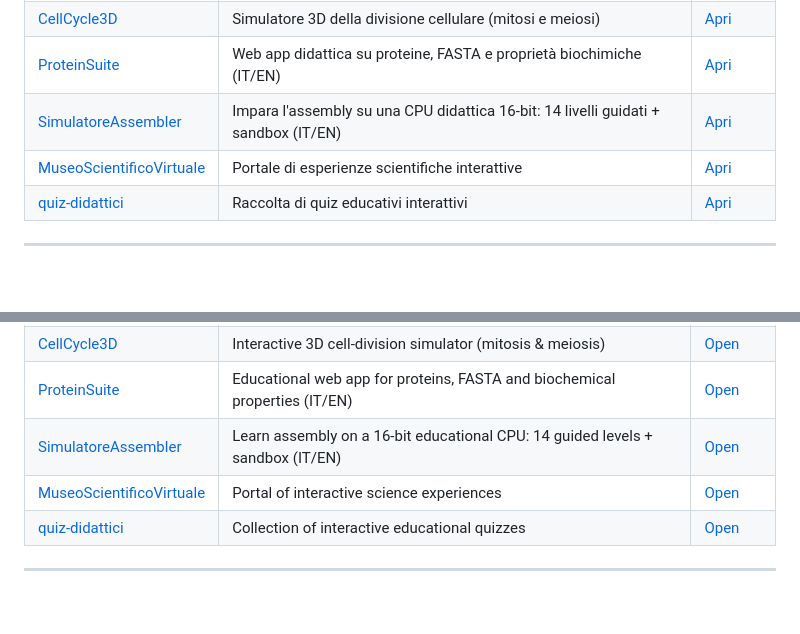
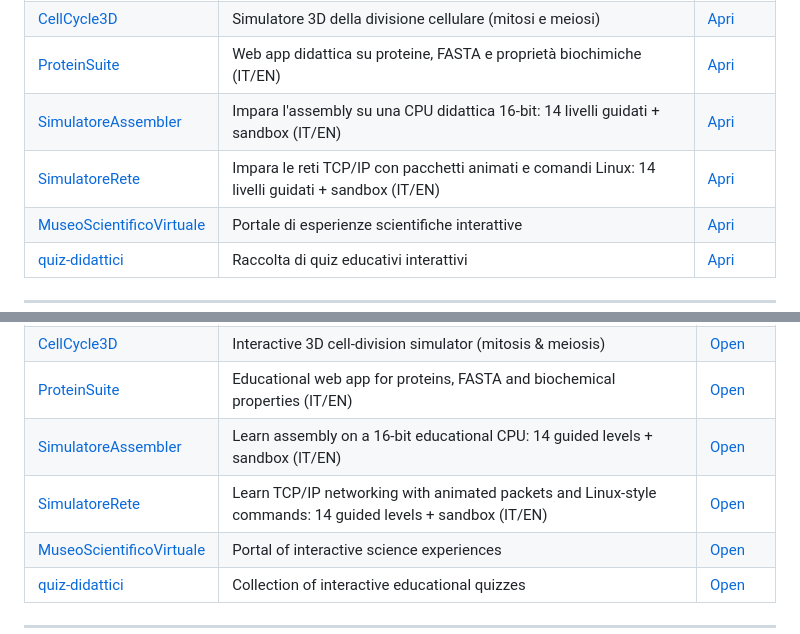
Before and after one commit to manzolo/manzolo, a Markdown page: README.md, 2 parts joined by grey strips. Rendered like a GitHub page; blank space fills up the shorter version.

Commit message:
Add SimulatoreRete (EDU-NET) to science section
Co-Authored-By: Claude Fable 5 <noreply@anthropic.com>

```diff
--- a/README.md
+++ b/README.md
@@ -88,6 +88,7 @@ Tutti provabili subito nel browser, senza installare nulla. 👇
 | [CellCycle3D](https://github.com/manzolo/CellCycle3D) | Simulatore 3D della divisione cellulare (mitosi e meiosi) | [Apri](https://manzolo.github.io/CellCycle3D/) |
 | [ProteinSuite](https://github.com/manzolo/ProteinSuite) | Web app didattica su proteine, FASTA e proprietà biochimiche (IT/EN) | [Apri](https://manzolo.github.io/ProteinSuite/) |
 | [SimulatoreAssembler](https://github.com/manzolo/SimulatoreAssembler) | Impara l'assembly su una CPU didattica 16-bit: 14 livelli guidati + sandbox (IT/EN) | [Apri](https://manzolo.github.io/SimulatoreAssembler/) |
+| [SimulatoreRete](https://github.com/manzolo/SimulatoreRete) | Impara le reti TCP/IP con pacchetti animati e comandi Linux: 14 livelli guidati + sandbox (IT/EN) | [Apri](https://manzolo.github.io/SimulatoreRete/) |
 | [MuseoScientificoVirtuale](https://github.com/manzolo/MuseoScientificoVirtuale) | Portale di esperienze scientifiche interattive | [Apri](https://manzolo.github.io/MuseoScientificoVirtuale/) |
 | [quiz-didattici](https://github.com/manzolo/quiz-didattici) | Raccolta di quiz educativi interattivi | [Apri](https://manzolo.github.io/quiz-didattici/) |
 
@@ -179,6 +180,7 @@ All playable right in your browser, nothing to install. 👇
 | [CellCycle3D](https://github.com/manzolo/CellCycle3D) | Interactive 3D cell-division simulator (mitosis & meiosis) | [Open](https://manzolo.github.io/CellCycle3D/) |
 | [ProteinSuite](https://github.com/manzolo/ProteinSuite) | Educational web app for proteins, FASTA and biochemical properties (IT/EN) | [Open](https://manzolo.github.io/ProteinSuite/) |
 | [SimulatoreAssembler](https://github.com/manzolo/SimulatoreAssembler) | Learn assembly on a 16-bit educational CPU: 14 guided levels + sandbox (IT/EN) | [Open](https://manzolo.github.io/SimulatoreAssembler/) |
+| [SimulatoreRete](https://github.com/manzolo/SimulatoreRete) | Learn TCP/IP networking with animated packets and Linux-style commands: 14 guided levels + sandbox (IT/EN) | [Open](https://manzolo.github.io/SimulatoreRete/) |
 | [MuseoScientificoVirtuale](https://github.com/manzolo/MuseoScientificoVirtuale) | Portal of interactive science experiences | [Open](https://manzolo.github.io/MuseoScientificoVirtuale/) |
 | [quiz-didattici](https://github.com/manzolo/quiz-didattici) | Collection of interactive educational quizzes | [Open](https://manzolo.github.io/quiz-didattici/) |
 
```
